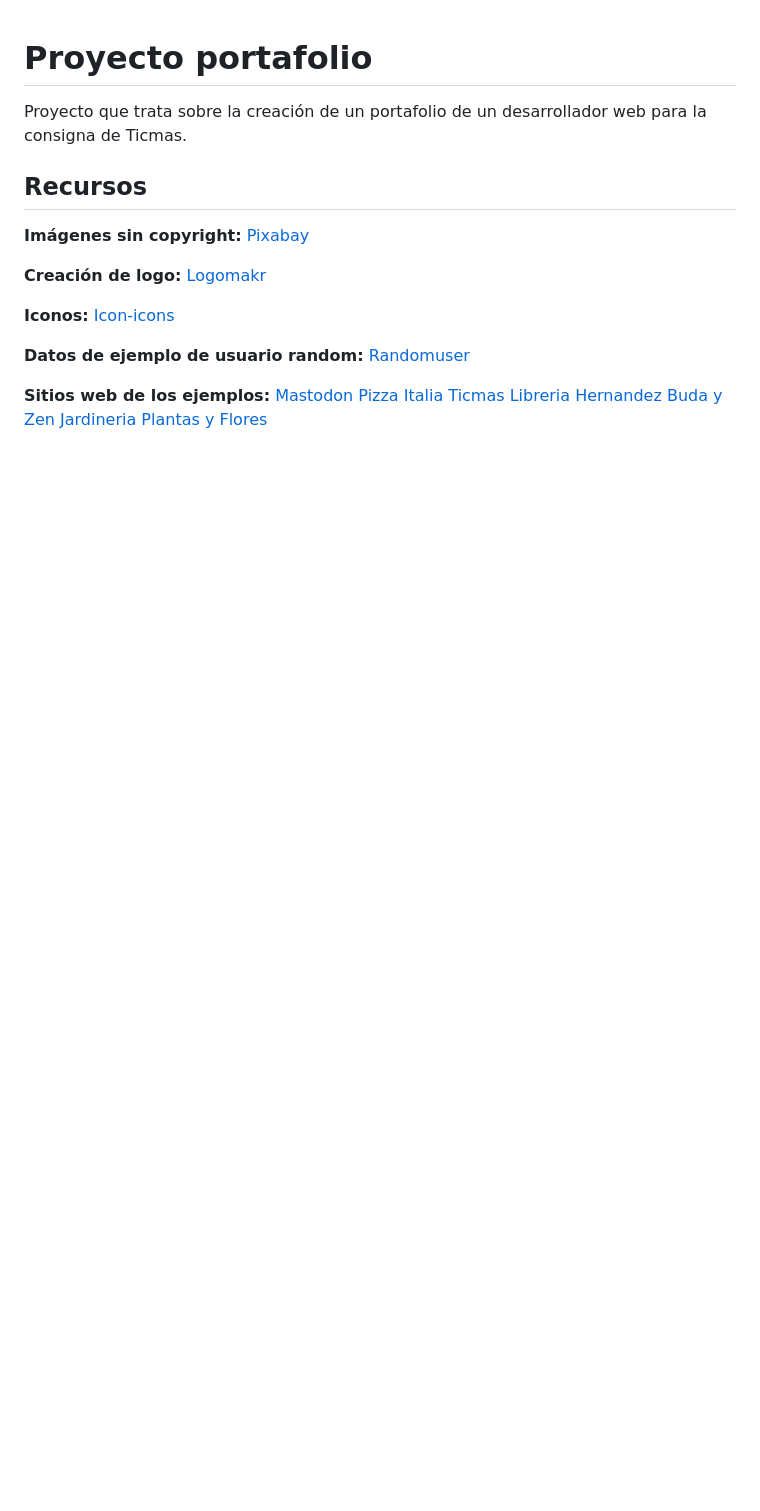
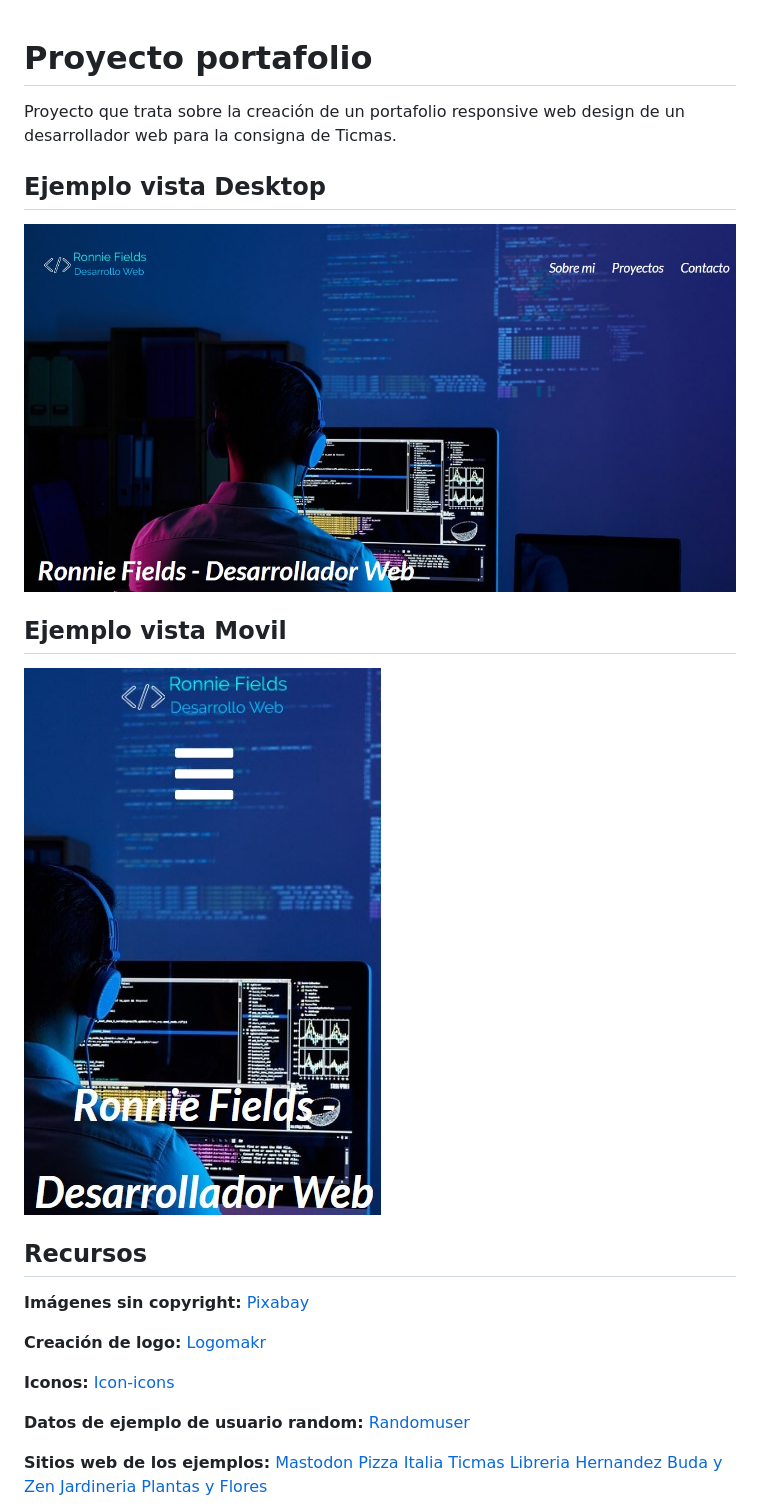
Before and after one commit to x-Ramses-x/CV_Responsive-Design, a Markdown page: README.md, the part around the change printed below. GitHub-like rendering; pictures changed too: img/vista-desktop.jpg (added), img/vista-movil.jpg (added); blank space fills up the shorter version.

Commit message:
Corrección Readme

```diff
--- a/README.md
+++ b/README.md
@@ -1,6 +1,14 @@
 # Proyecto portafolio
 
-Proyecto que trata sobre la creación de un portafolio de un desarrollador web para la consigna de Ticmas.
+Proyecto que trata sobre la creación de un portafolio responsive web design de un desarrollador web para la consigna de Ticmas.
+
+## Ejemplo vista Desktop
+
+<img src="/img/vista-desktop.jpg" alt="vista desktop">
+
+## Ejemplo vista Movil
+
+<img src="/img/vista-movil.jpg" alt="vista movil">
 
 ## Recursos
 
```
Also changed, not shown: other parts of README.md (+3 -0 lines).
